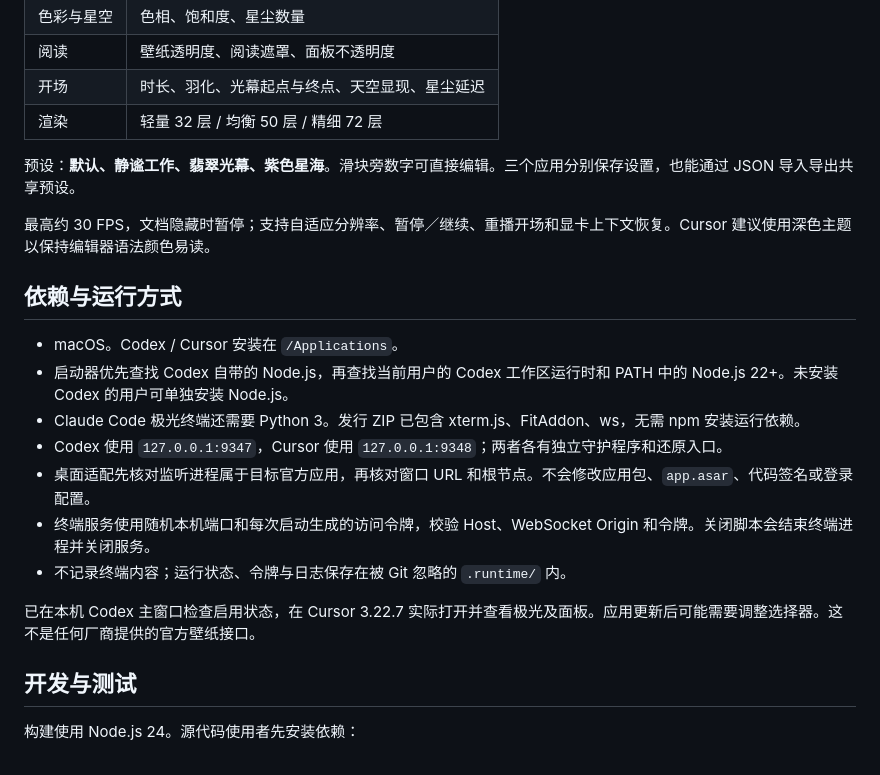
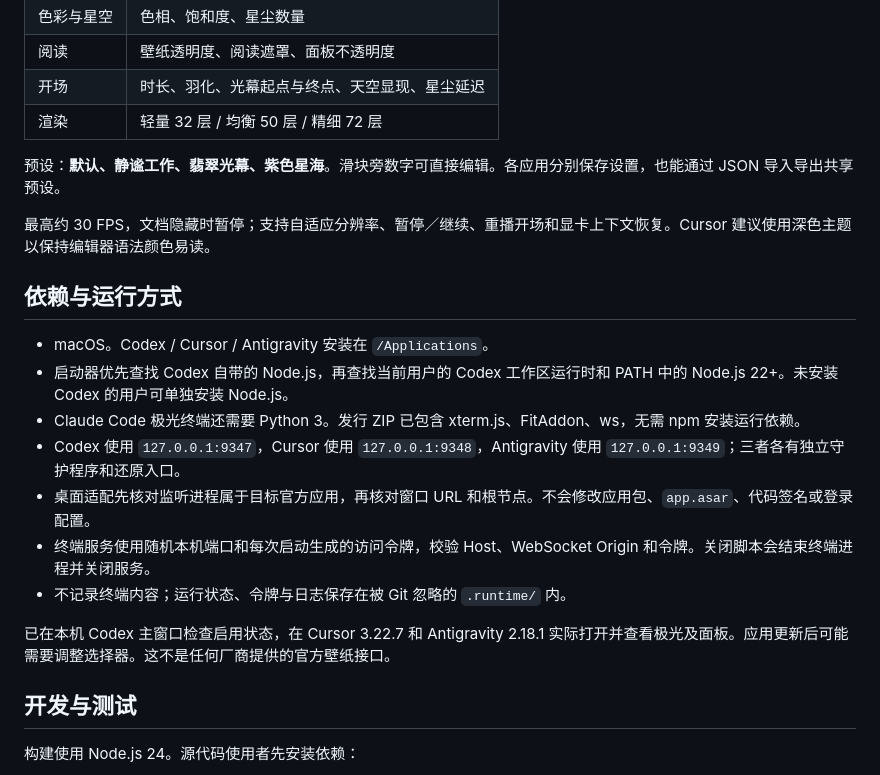
Before and after one commit to liam13472409598-sudo/codex-aurora-wallpaper, a Markdown page: README.md, the part around one of its changes. GitHub-like rendering.

```diff
--- a/README.md
+++ b/README.md
@@ -48,21 +57,21 @@ Claude Code 版使用一个独立的本机终端窗口，带真实 PTY、终端
 | 开场 | 时长、羽化、光幕起点与终点、天空显现、星尘延迟 |
 | 渲染 | 轻量 32 层 / 均衡 50 层 / 精细 72 层 |
 
-预设：**默认、静谧工作、翡翠光幕、紫色星海**。滑块旁数字可直接编辑。三个应用分别保存设置，也能通过 JSON 导入导出共享预设。
+预设：**默认、静谧工作、翡翠光幕、紫色星海**。滑块旁数字可直接编辑。各应用分别保存设置，也能通过 JSON 导入导出共享预设。
 
 最高约 30 FPS，文档隐藏时暂停；支持自适应分辨率、暂停／继续、重播开场和显卡上下文恢复。Cursor 建议使用深色主题以保持编辑器语法颜色易读。
 
 ## 依赖与运行方式
 
-- macOS。Codex / Cursor 安装在 `/Applications`。
+- macOS。Codex / Cursor / Antigravity 安装在 `/Applications`。
 - 启动器优先查找 Codex 自带的 Node.js，再查找当前用户的 Codex 工作区运行时和 PATH 中的 Node.js 22+。未安装 Codex 的用户可单独安装 Node.js。
 - Claude Code 极光终端还需要 Python 3。发行 ZIP 已包含 xterm.js、FitAddon、ws，无需 npm 安装运行依赖。
-- Codex 使用 `127.0.0.1:9347`，Cursor 使用 `127.0.0.1:9348`；两者各有独立守护程序和还原入口。
+- Codex 使用 `127.0.0.1:9347`，Cursor 使用 `127.0.0.1:9348`，Antigravity 使用 `127.0.0.1:9349`；三者各有独立守护程序和还原入口。
 - 桌面适配先核对监听进程属于目标官方应用，再核对窗口 URL 和根节点。不会修改应用包、`app.asar`、代码签名或登录配置。
 - 终端服务使用随机本机端口和每次启动生成的访问令牌，校验 Host、WebSocket Origin 和令牌。关闭脚本会结束终端进程并关闭服务。
 - 不记录终端内容；运行状态、令牌与日志保存在被 Git 忽略的 `.runtime/` 内。
 
-已在本机 Codex 主窗口检查启用状态，在 Cursor 3.22.7 实际打开并查看极光及面板。应用更新后可能需要调整选择器。这不是任何厂商提供的官方壁纸接口。
+已在本机 Codex 主窗口检查启用状态，在 Cursor 3.22.7 和 Antigravity 2.18.1 实际打开并查看极光及面板。应用更新后可能需要调整选择器。这不是任何厂商提供的官方壁纸接口。
 
 ## 开发与测试
 
```
Also changed, not shown: other parts of README.md (+12 -3 lines), 使用说明.md (+6 -1 lines), docs/antigravity.png (added), 12 other files.
